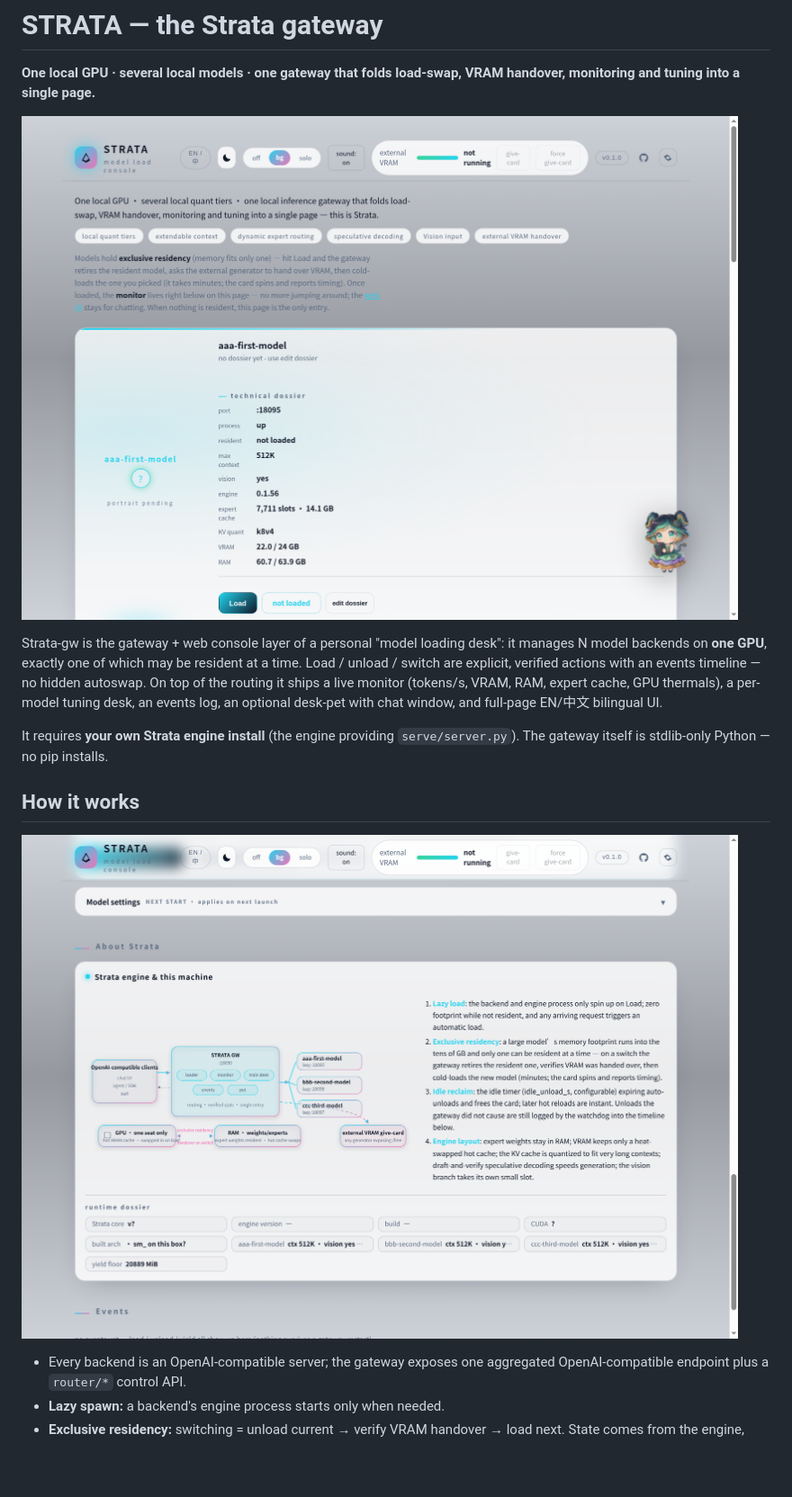
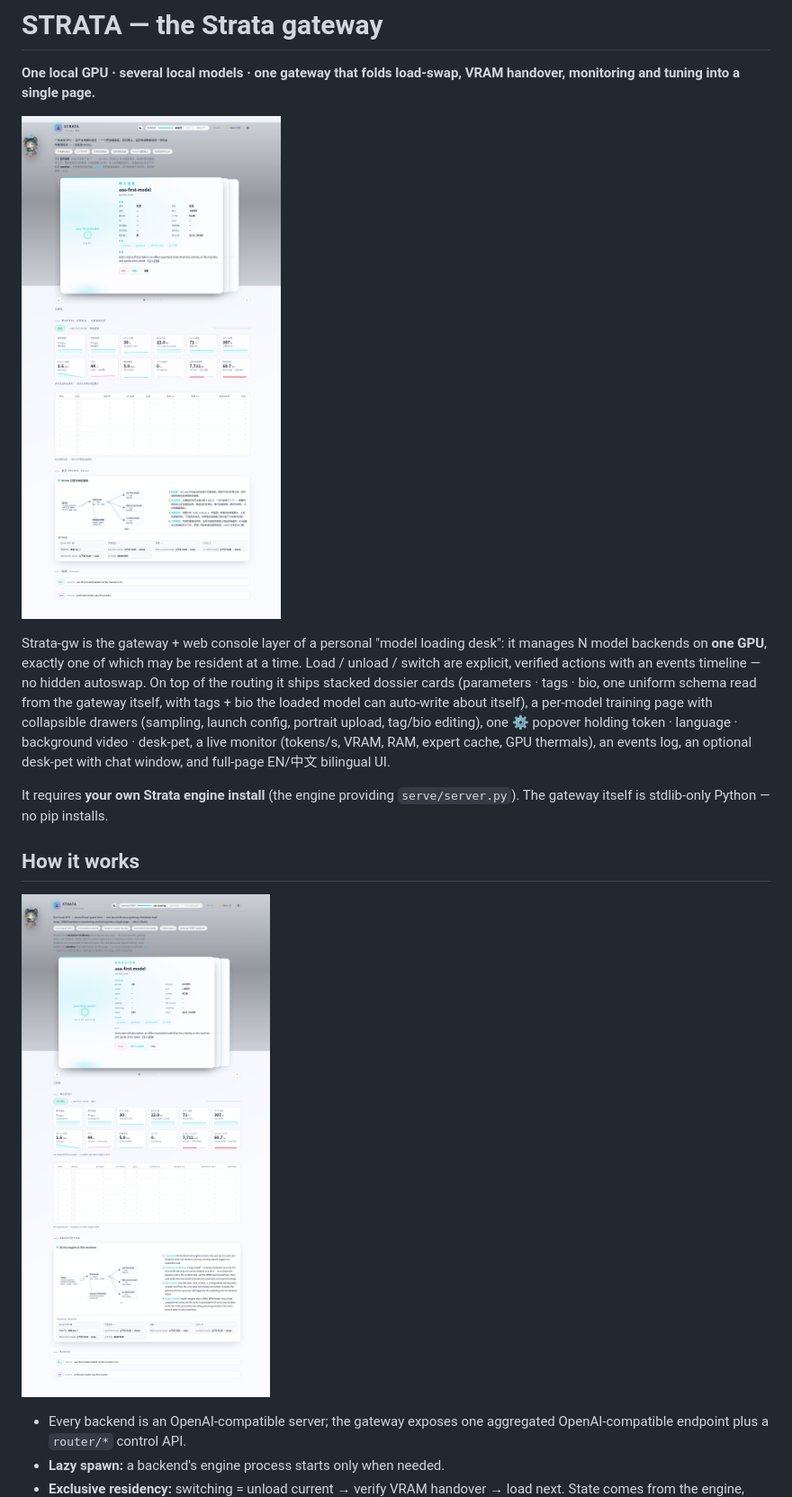
Before and after one commit to smallmj/strata-gw, a Markdown page: README.md, the part around one of its changes. Shown at 90% size. Drawn GitHub-style; pictures changed too: docs/preview-full-en.png (added), docs/preview-full-zh.png (added), docs/shot-arch.png (deleted); blank space fills up the shorter version.

```diff
--- a/README.md
+++ b/README.md
@@ -3,14 +3,18 @@
 **One local GPU · several local models · one gateway that folds load-swap, VRAM
 handover, monitoring and tuning into a single page.**
 
-![console](docs/shot-top.png)
+![console — full page, 中文](docs/preview-full-zh.png)
 
 Strata-gw is the gateway + web console layer of a personal "model loading
 desk": it manages N model backends on **one GPU**, exactly one of which may be
 resident at a time. Load / unload / switch are explicit, verified actions with
-an events timeline — no hidden autoswap. On top of the routing it ships a
-live monitor (tokens/s, VRAM, RAM, expert cache, GPU thermals), a per-model
-tuning desk, an events log, an optional desk-pet with chat window, and
+an events timeline — no hidden autoswap. On top of the routing it ships
+stacked dossier cards (parameters · tags · bio, one uniform schema read from
+the gateway itself, with tags + bio the loaded model can auto-write about
+itself), a per-model training page with collapsible drawers (sampling,
+launch config, portrait upload, tag/bio editing), one ⚙ popover holding token
+· language · background video · desk-pet, a live monitor (tokens/s, VRAM,
+RAM, expert cache, GPU thermals), an events log, an optional desk-pet with chat window, and
 full-page EN/中文 bilingual UI.
 
 It requires **your own Strata engine install** (the engine providing
@@ -18,7 +22,7 @@ It requires **your own Strata engine install** (the engine providing
 
 ## How it works
 
-![architecture](docs/shot-arch.png)
+![full page in English mode — the data-driven architecture diagram lives in the About card](docs/preview-full-en.png)
 
 - Every backend is an OpenAI-compatible server; the gateway exposes one
   aggregated OpenAI-compatible endpoint plus a `router/*` control API.
```
Also changed, not shown: other parts of README.md (+4 -5 lines), docs/shot-pet.png (deleted), 11 other files.
